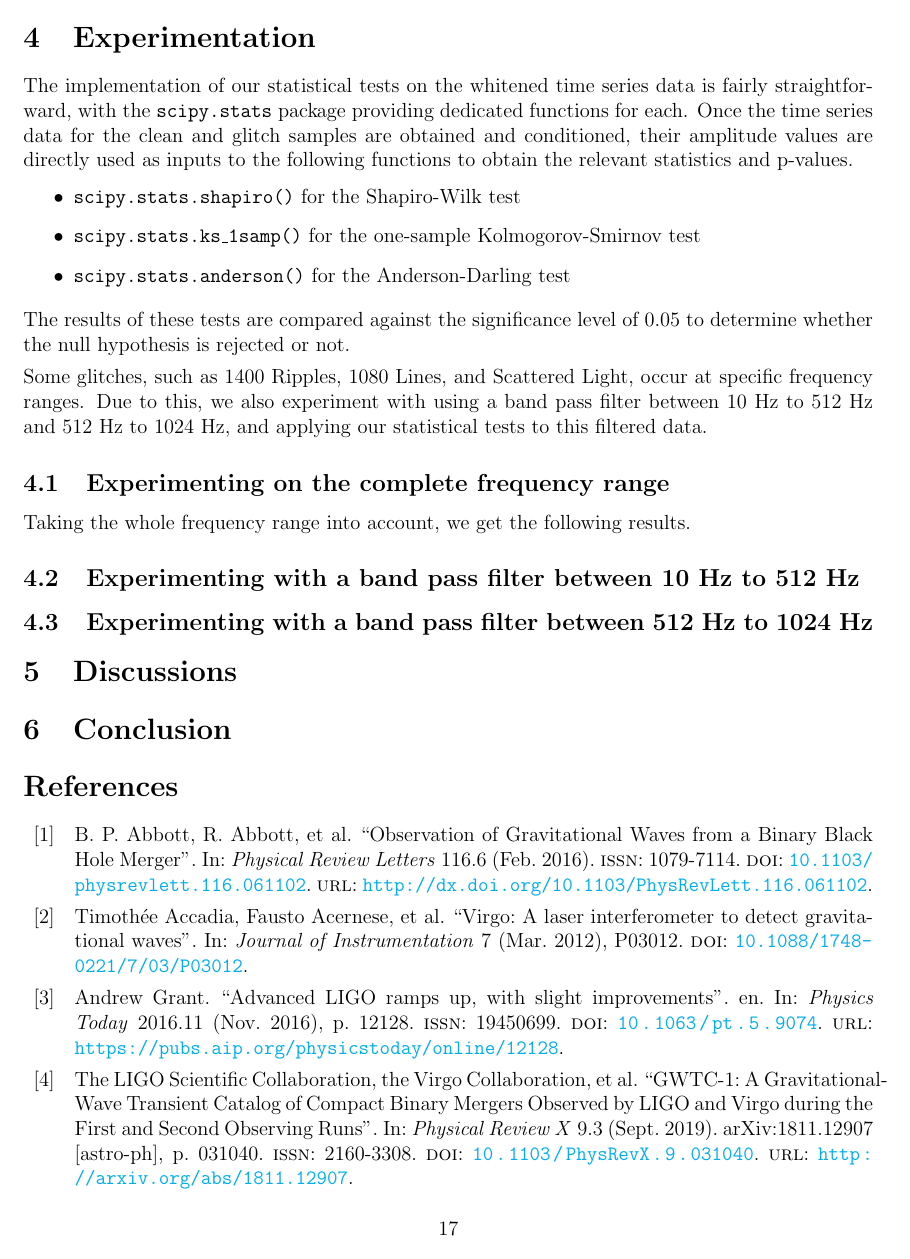
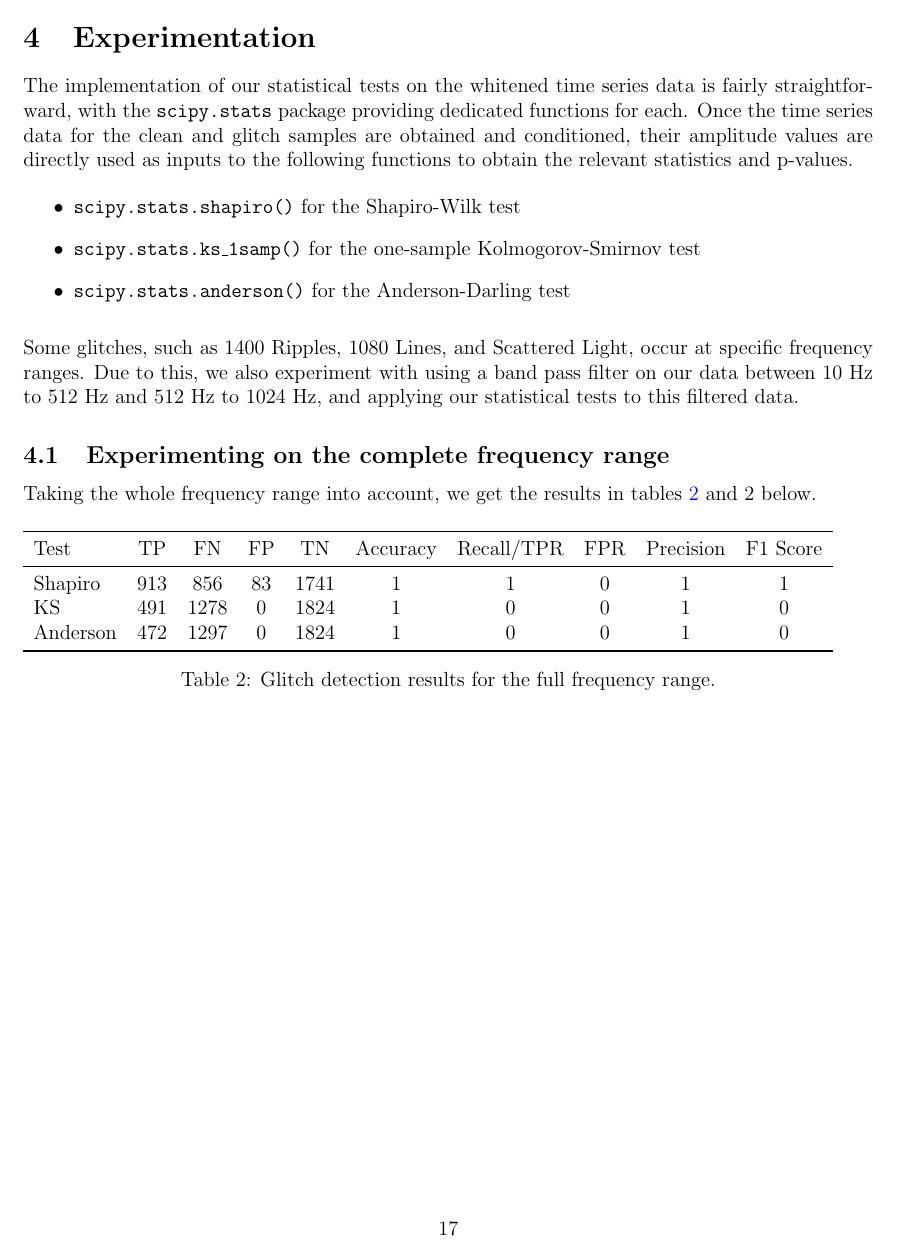
Before and after one commit to ashishmathew0297/gwpy-experiments, a LaTeX document (report/main.tex): page 18 of 21 before the commit and page 18 of 22 after it. The pictures show the PDF file report/main.pdf that the author committed with the source.

Commit message:
Report: Adding extra content

```diff
--- a/report/main.tex
+++ b/report/main.tex
@@ -538,7 +538,7 @@ The implementation of our statistical tests on the whitened time series data is
   \item \texttt{scipy.stats.anderson()} for the Anderson-Darling test
 \end{itemize}
 
-\medskip
-\noindent The results of these tests are compared against the significance level of 0.05 to determine whether the null hypothesis is rejected or not.
+% \medskip
+% \noindent The results of these tests are compared against the significance level of 0.05 to determine whether the null hypothesis is rejected or not.
 
 \medskip
@@ -546,6 +546,33 @@ The implementation of our statistical tests on the whitened time series data is
 
 \subsection{Experimenting on the complete frequency range}\label{Experiment_1}
 
-Taking the whole frequency range into account, we get the following results.
+Taking the whole frequency range into account, we get the results in tables \ref{tab:full_range_results} and 2 below.
 
+\begin{table}[H]
+  \begin{tabular}{lccccccccc}
+  \toprule
+  Test & TP & FN & FP & TN & Accuracy & Recall/TPR & FPR & Precision & F1 Score \\
+  \midrule
+  Shapiro & 913 & 856 & 83 & 1741 & 1 & 1 & 0 & 1 & 1 \\
+  KS & 491 & 1278 & 0 & 1824 & 1 & 0 & 0 & 1 & 0 \\
+  Anderson & 472 & 1297 & 0 & 1824 & 1 & 0 & 0 & 1 & 0 \\
+  \bottomrule
+  \end{tabular}
+  \caption{Glitch detection results for the full frequency range.}
+  \label{tab:full_range_results}
+\end{table}
 
+\begin{table}[H]
+  \begin{tabular}{lccccccccc}
+  \toprule
+  Label & TP & FN & FP & TN & Accuracy & Recall/TPR & FPR & Precision & F1 Score \\
+  \midrule
+  1080Lines & 4 & 2 & 0 & 0 & 1 & 1 & 0 & 1 & 1 \\
+  1400Ripples & 72 & 29 & 0 & 0 & 1 & 1 & 0 & 1 & 1 \\
+  Air\_Compressor & 7 & 94 & 0 & 0 & 0 & 0 & 0 & 1 & 0 \\
+  Blip & 97 & 4 & 0 & 0 & 1 & 1 & 0 & 1 & 1 \\
+  Blip\_Low\_Frequency & 15 & 86 & 0 & 0 & 0 & 0 & 0 & 1 & 0 \\
+  Chirp & 2 & 4 & 0 & 0 & 0 & 0 & 0 & 1 & 0 \\
+  Extremely\_Loud & 101 & 0 & 0 & 0 & 1 & 1 & 0 & 1 & 1 \\
+  Fast\_Scattering & 3 & 98 & 0 & 0 & 0 & 0 & 0 & 1 & 0 \\
+  Helix & 19 & 2 & 0 & 0 & 1 & 1 & 0 & 1 & 1 \\
@@ -552,3 +587,12 @@ Taking the whole frequency range into account, we get the following results.
+  Scratchy & 8 & 37 & 0 & 0 & 0 & 0 & 0 & 1 & 0 \\
+  Tomte & 55 & 46 & 0 & 0 & 1 & 1 & 0 & 1 & 1 \\
+  Violin\_Mode & 86 & 15 & 0 & 0 & 1 & 1 & 0 & 1 & 1 \\
+  Wandering\_Line & 9 & 0 & 0 & 0 & 1 & 1 & 0 & 1 & 1 \\
+  Whistle & 101 & 0 & 0 & 0 & 1 & 1 & 0 & 1 & 1 \\
+  Clean\_Signal & 0 & 0 & 83 & 1741 & 1 & 0 & 0 & 0 & 0 \\
+  \bottomrule
+  \end{tabular}
+\end{table}
 
 \subsection{Experimenting with a band pass filter between 10 Hz to 512 Hz}\label{Experiment_2}
 
```
Also changed, not shown: outputs/glitch_conf_matrix_full.tex (+16 -16 lines), report/main.pdf, report/main.tex (10 more changed lines).
